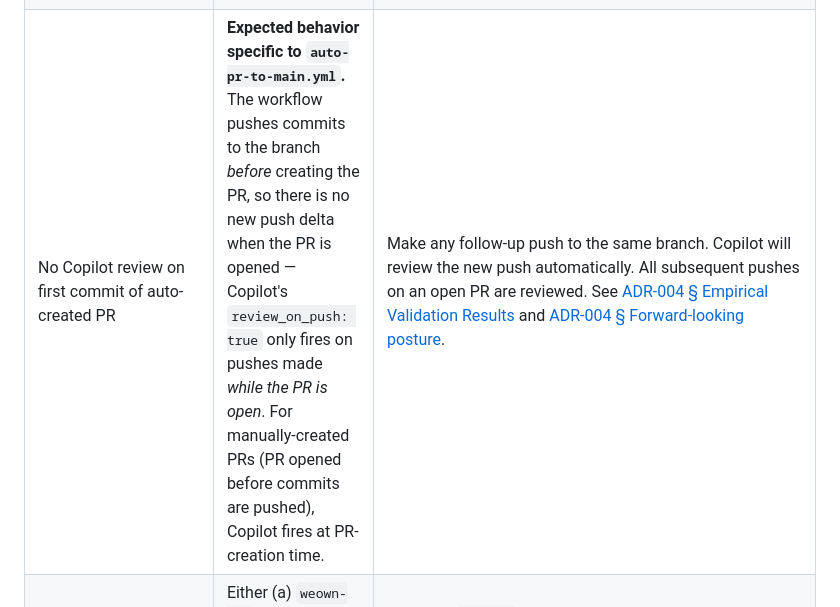
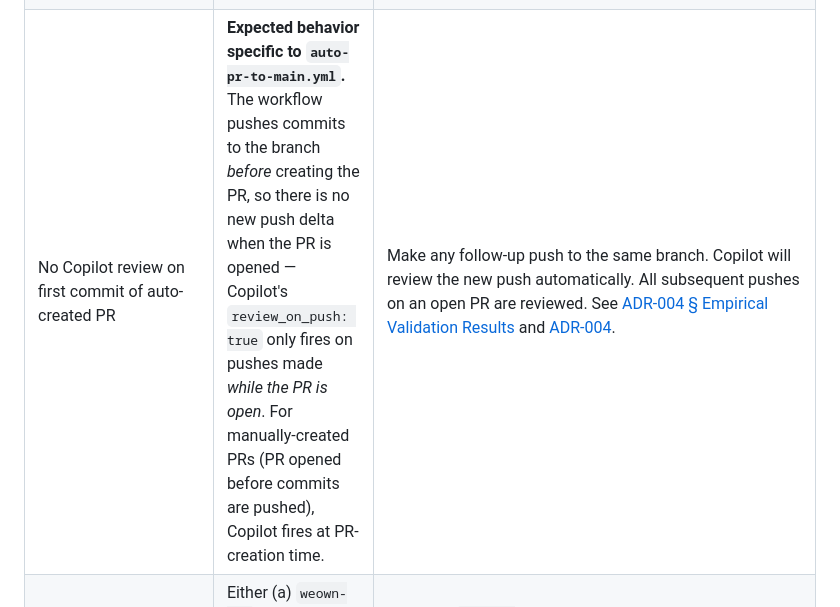
Before and after one commit to WeOwnNetwork/ai, a Markdown page: .github/workflows/README.md, the part around the change. GitHub-like rendering.

Commit message:
Potential fix for pull request finding
Co-authored-by: Copilot Autofix powered by AI <175728472+Copilot@users.noreply.github.com>

```diff
--- a/.github/workflows/README.md
+++ b/.github/workflows/README.md
@@ -584,7 +584,7 @@ Consolidated reference for the most common failure signatures across all workflo
 | "Branch Name Check" shows red ✗ on PR | Branch doesn't match regex or uses `<dev>` <2 chars / `<description>` <3 chars | Rename the branch locally; force-push is BLOCKED by `non_fast_forward` ruleset — open a NEW branch with a compliant name instead |
 | **Copilot auto-review** |  |  |
 | No Copilot review after push to existing PR | PR was created before Copilot Business entitlement was provisioned (2026-04-27). Auto-trigger is PR-creation-time. | Manual trigger via `gh api --method POST /repos/WeOwnNetwork/ai/pulls/<N>/requested_reviewers -f reviewers[]=copilot-pull-request-reviewer` (canonical GitHub Copilot reviewer login — same value referenced by [ADR-004](../ADR-004-copilot-auto-review-ruleset.md)) or the "Request review" button in GitHub UI. For the long-term fix (new PRs auto-trigger correctly) see [ADR-004](../ADR-004-copilot-auto-review-ruleset.md). |
-| No Copilot review on first commit of auto-created PR | **Expected behavior specific to `auto-pr-to-main.yml`.** The workflow pushes commits to the branch *before* creating the PR, so there is no new push delta when the PR is opened — Copilot's `review_on_push: true` only fires on pushes made *while the PR is open*. For manually-created PRs (PR opened before commits are pushed), Copilot fires at PR-creation time. | Make any follow-up push to the same branch. Copilot will review the new push automatically. All subsequent pushes on an open PR are reviewed. See [ADR-004 § Empirical Validation Results](../ADR-004-copilot-auto-review-ruleset.md#empirical-validation-results) and [ADR-004 § Forward-looking posture](../ADR-004-copilot-auto-review-ruleset.md#empirical-validation-results). |
+| No Copilot review on first commit of auto-created PR | **Expected behavior specific to `auto-pr-to-main.yml`.** The workflow pushes commits to the branch *before* creating the PR, so there is no new push delta when the PR is opened — Copilot's `review_on_push: true` only fires on pushes made *while the PR is open*. For manually-created PRs (PR opened before commits are pushed), Copilot fires at PR-creation time. | Make any follow-up push to the same branch. Copilot will review the new push automatically. All subsequent pushes on an open PR are reviewed. See [ADR-004 § Empirical Validation Results](../ADR-004-copilot-auto-review-ruleset.md#empirical-validation-results) and [ADR-004](../ADR-004-copilot-auto-review-ruleset.md#empirical-validation-results). |
 | No Copilot review on brand-new PR (post-2026-04-27) | Either (a) `weown-bot` Copilot Business seat revoked, or (b) rulesets misconfigured | Verify via `gh api /repos/WeOwnNetwork/ai/rulesets/12131972` → rules include `copilot_code_review`; verify enterprise-level ruleset still active in Enterprise Settings |
 | **Branch protection / rulesets** |  |  |
 | `Push rejected: non-fast-forward` on feature branch | Normal — force-push blocked on `~ALL` branches by Layer 1 + Layer 2 rulesets (see [ADR-004](../ADR-004-copilot-auto-review-ruleset.md)) | Don't force-push. Open a new branch or use merge instead of rebase. |
```
